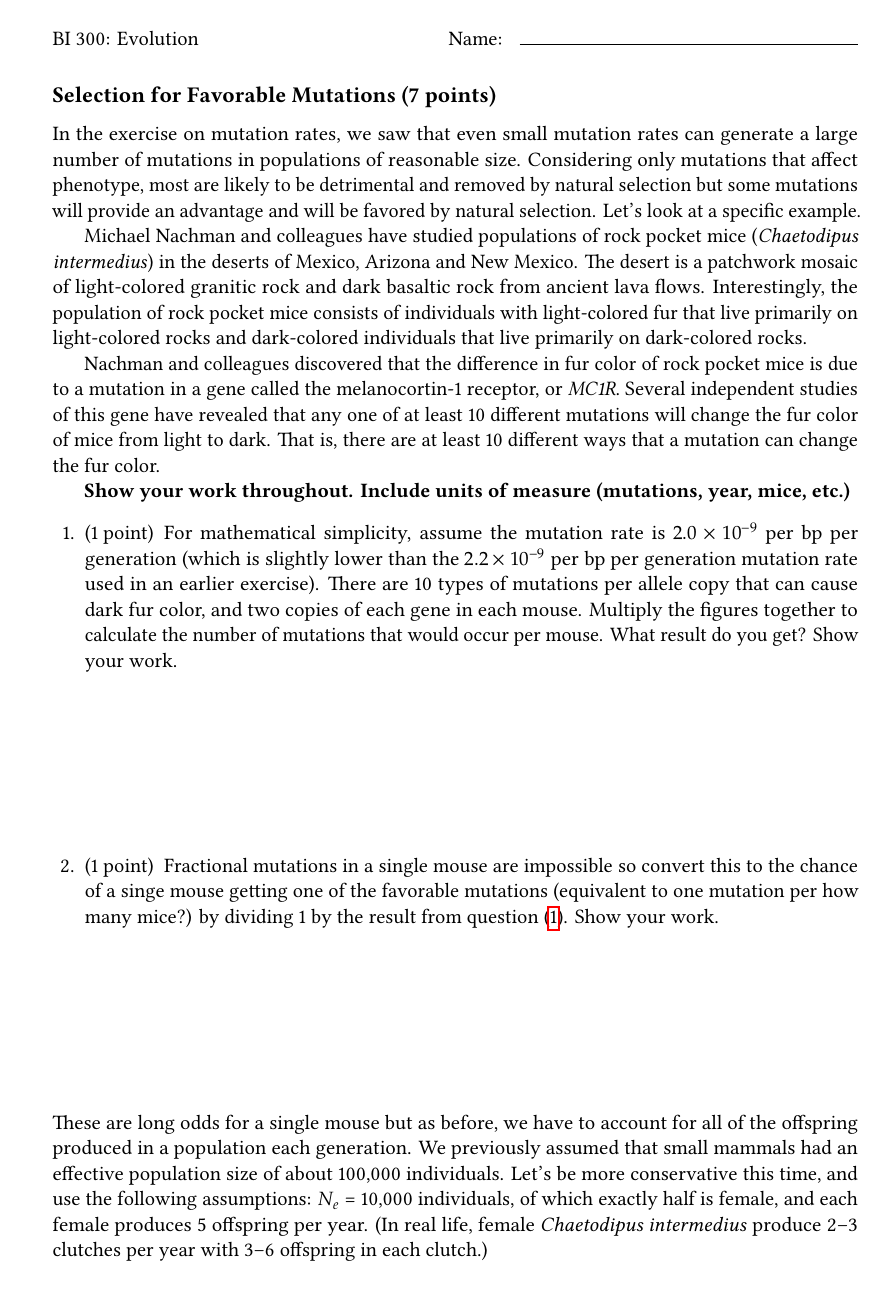
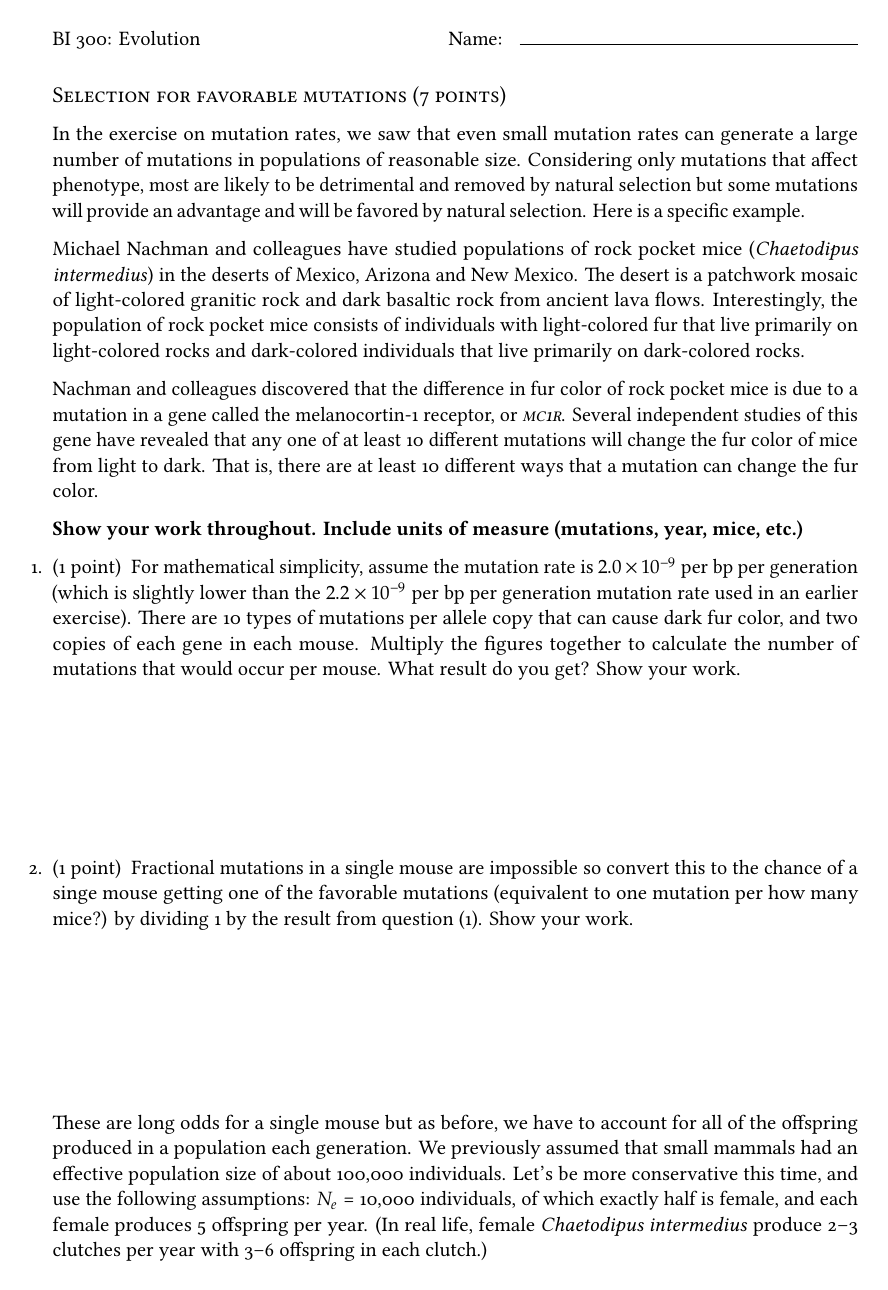
Before and after one commit to mtaylor-semo/300, a LaTeX problem sheet (handouts/1_hardy_weinberg/06_HWE_mutation_revisited.tex): page 1 of 3. Compiled offline with LuaLaTeX.

Commit message:
Updated headers for consistent appearance.

```diff
--- a/handouts/1_hardy_weinberg/06_HWE_mutation_revisited.tex
+++ b/handouts/1_hardy_weinberg/06_HWE_mutation_revisited.tex
@@ -1,27 +1,31 @@
 %!TEX TS-program = lualatex
 %!TEX encoding = UTF-8 Unicode
 
-\documentclass[11pt, addpoints]{exam}
+\documentclass[11pt, hidelinks, addpoints]{exam}
+
+%\printanswers
+
+\usepackage{fontspec}
+\setmainfont[Ligatures={TeX, Common}, BoldFont={* Bold}, ItalicFont={* Italic}, BoldItalicFont={* BoldItalic}, Numbers={OldStyle,Proportional}]{Linux Libertine O}
+\setsansfont[Scale=MatchLowercase,Ligatures={TeX,Common}, Numbers={OldStyle,Proportional}]{Linux Biolinum O}
+%\setmonofont[Scale=MatchLowercase]{Inconsolata}
+\usepackage{microtype}
+
 \usepackage{graphicx}
-	\graphicspath{{/Users/goby/Pictures/teach/300/}
+\graphicspath{{/Users/goby/Pictures/teach/300/exercises/}
 	{img/}} % set of paths to search for images
 
 \usepackage{geometry}
 \geometry{letterpaper, bottom=1in}
 %\geometry{landscape}                % Activate for for rotated page geometry
-%\usepackage[parfill]{parskip}    % Activate to begin paragraphs with an empty line rather than an indent
+\usepackage[parfill]{parskip}    % Activate to begin paragraphs with an empty line rather than an indent
 \usepackage{amssymb, amsmath}
 \usepackage{mathtools}
-	\everymath{\displaystyle}
+\everymath{\displaystyle}
 
-\usepackage{fontspec}
-\setmainfont[Ligatures={TeX}, BoldFont={* Bold}, ItalicFont={* Italic}, BoldItalicFont={* BoldItalic}, Numbers={Proportional}]{Linux Libertine O}
-\setsansfont[Scale=MatchLowercase,Ligatures=TeX]{Linux Biolinum O}
-\setmonofont[Scale=MatchLowercase]{Inconsolata}
-\usepackage{microtype}
 
 \usepackage{unicode-math}
-\setmathfont[Scale=MatchLowercase]{Asana Math}
+\setmathfont[Scale=MatchLowercase, Numbers=Lining]{Asana Math}
 %\setmathfont[Scale=MatchLowercase]{XITS Math}
 
 % To define fonts for particular uses within a document. For example,
@@ -40,17 +44,33 @@
 
 \usepackage{enumitem}
 \usepackage{hyperref}
-%\usepackage{placeins} %PRovides \FloatBarrier to flush all floats before a certain point.
 \usepackage{hanging}
 
-\usepackage{titling}
-\setlength{\droptitle}{-60pt}
-\posttitle{\par\end{center}}
-\predate{}\postdate{}
+\usepackage{enumitem}
+\setlist{leftmargin=*}
+\setlist[1]{labelindent=\parindent}
+\setlist[enumerate]{label=\textsc{\alph*}.}
+
+%\usepackage{titling}
+%\setlength{\droptitle}{-60pt}
+%\posttitle{\par\end{center}}
+%\predate{}\postdate{}
+
+\usepackage[sc]{titlesec}
 
 \renewcommand{\solutiontitle}{\noindent}
 \unframedsolutions
 \SolutionEmphasis{\bfseries}
+
+\renewcommand{\questionshook}{%
+	\setlength{\leftmargin}{-\leftskip}%
+}
+
+\makeatletter
+\def\SetTotalwidth{\advance\linewidth by \@totalleftmargin
+	\@totalleftmargin=0pt}
+\makeatother
+
 
 \pagestyle{headandfoot}
 \firstpageheader{BI 300: Evolution}{}{\ifprintanswers\textbf{KEY}\else Name: \enspace \makebox[2.5in]{\hrulefill}\fi}
@@ -62,14 +95,14 @@
 
 \begin{document}
 
-\subsection*{Selection for Favorable Mutations (\numpoints\ points)}
+\subsection*{Selection for favorable mutations (\numpoints\ points)}
 
 In the exercise on mutation rates, we saw that even small mutation rates
 can generate a large number of mutations in populations of reasonable
 size. Considering only mutations that affect phenotype, most are likely
 to be detrimental and removed by natural selection but some mutations
 will provide an advantage and will be favored by natural selection.
-Let's look at a specific example.
+Here is a specific example.
 
 Michael Nachman and colleagues have studied populations of rock pocket
 mice (\textit{Chaetodipus intermedius}) in the deserts of Mexico, Arizona
@@ -82,7 +115,7 @@ rocks.
 
 Nachman and colleagues discovered that the difference in fur color of
 rock pocket mice is due to a mutation in a gene called the
-melanocortin-1 receptor, or \textit{MC1R}. Several independent studies of
+melanocortin-1 receptor, or \textit{\textsc{mc1r}}. Several independent studies of
 this gene have revealed that any one of at least 10 different mutations
 will change the fur color of mice from light to dark. That is, there are
 at least 10 different ways that a mutation can change the fur color.
```
Also changed, not shown: handouts/1_hardy_weinberg/01_HWE_Drift.tex (+2 -1 lines), handouts/1_hardy_weinberg/05_HWE_selection.tex (+54 -15 lines), handouts/1_hardy_weinberg/06_HWE_mutation_revisited.tex (17 more changed lines).
